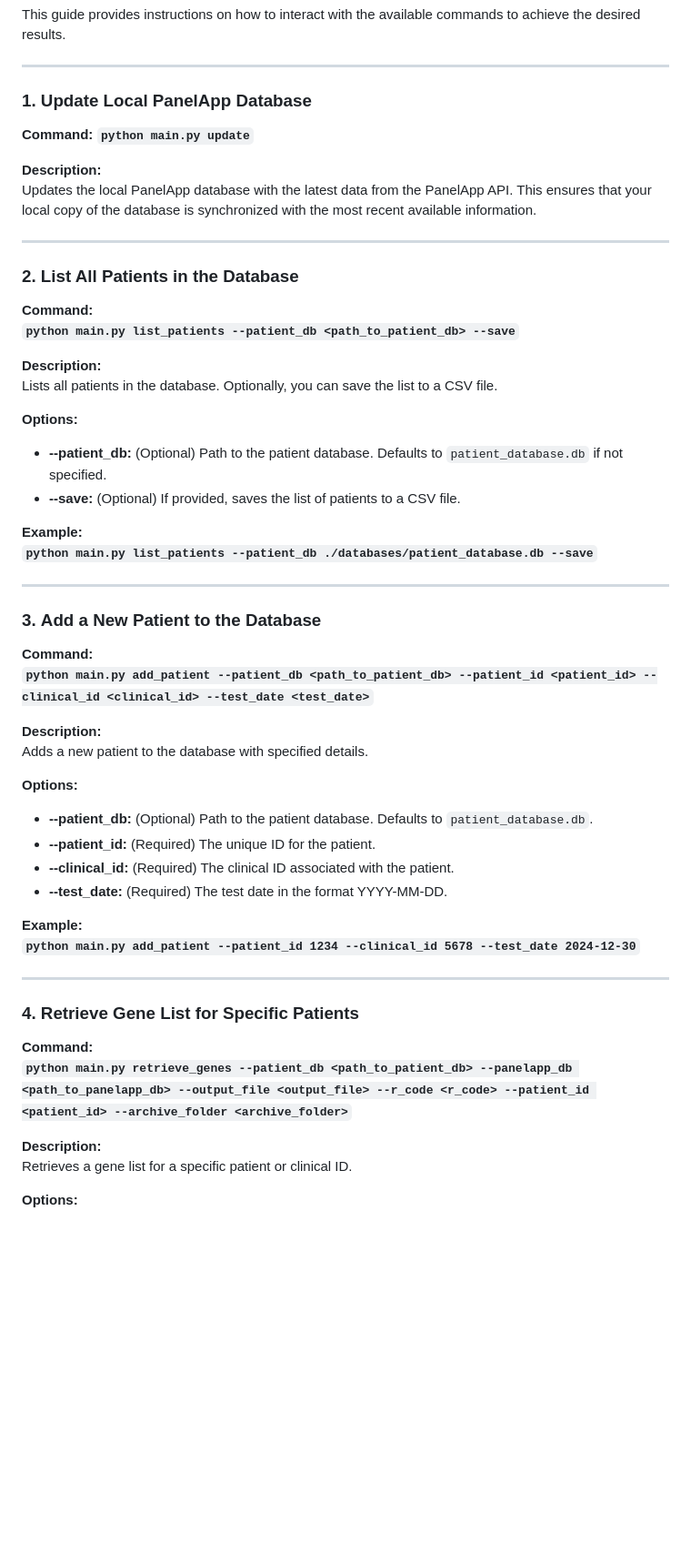
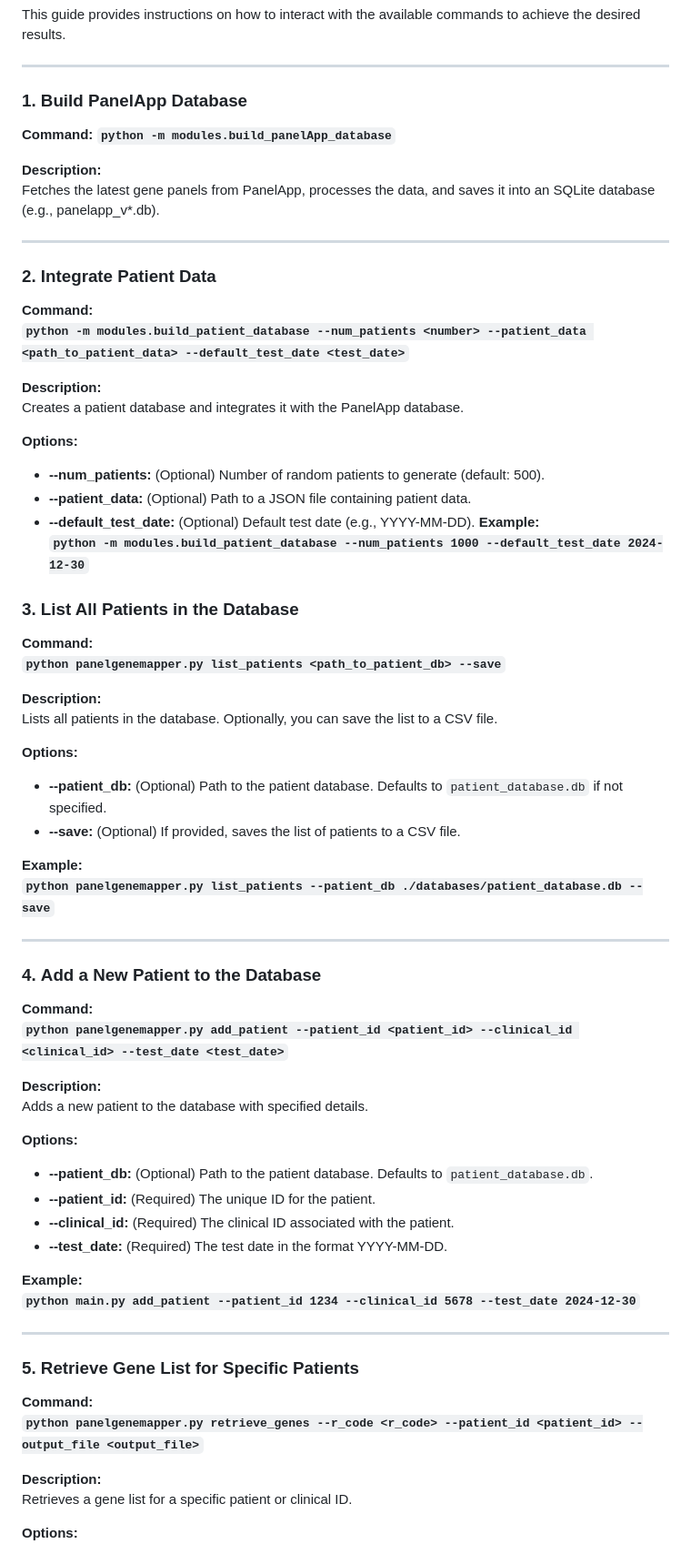
Before and after one commit to Miladeb77/Y2_Genepanel_project, a Markdown page: USER_GUIDE.md, the part around one of its changes. Shown at 91% size. Rendered like a GitHub page; blank space fills up the shorter version.

Commit message:
updating commands

```diff
--- a/USER_GUIDE.md
+++ b/USER_GUIDE.md
@@ -12,20 +12,35 @@ This guide provides instructions on how to interact with the available commands
 
 ---
 
-### 1. **Update Local PanelApp Database**
+### 1. **Build PanelApp Database**
 
 **Command:**
-**`python main.py update`**
+**`python -m modules.build_panelApp_database`**
 
 **Description:**
-Updates the local PanelApp database with the latest data from the PanelApp API. This ensures that your local copy of the database is synchronized with the most recent available information.
+Fetches the latest gene panels from PanelApp, processes the data, and saves it into an SQLite database (e.g., panelapp_v*.db).
 
 ---
 
-### 2. **List All Patients in the Database**
+### 2. **Integrate Patient Data**
 
 **Command:**
-**`python main.py list_patients --patient_db <path_to_patient_db> --save`**
+**`python -m modules.build_patient_database --num_patients <number> --patient_data <path_to_patient_data> --default_test_date <test_date>`**
+
+**Description:**
+Creates a patient database and integrates it with the PanelApp database.
+
+**Options:**
+- **--num_patients:** (Optional) Number of random patients to generate (default: 500).
+- **--patient_data:** (Optional) Path to a JSON file containing patient data.
+- **--default_test_date:** (Optional) Default test date (e.g., YYYY-MM-DD).
+**Example:**
+**`python -m modules.build_patient_database --num_patients 1000 --default_test_date 2024-12-30`**
+
+### 3. **List All Patients in the Database**
+
+**Command:**
+**`python panelgenemapper.py list_patients <path_to_patient_db> --save`**
 
 **Description:**
 Lists all patients in the database. Optionally, you can save the list to a CSV file.
@@ -35,14 +50,14 @@ Lists all patients in the database. Optionally, you can save the list to a CSV f
 - **--save:** (Optional) If provided, saves the list of patients to a CSV file.
 
 **Example:**
-**`python main.py list_patients --patient_db ./databases/patient_database.db --save`**
+**`python panelgenemapper.py list_patients --patient_db ./databases/patient_database.db --save`**
 
 ---
 
-### 3. **Add a New Patient to the Database**
+### 4. **Add a New Patient to the Database**
 
 **Command:**
-**`python main.py add_patient --patient_db <path_to_patient_db> --patient_id <patient_id> --clinical_id <clinical_id> --test_date <test_date>`**
+**`python panelgenemapper.py add_patient --patient_id <patient_id> --clinical_id <clinical_id> --test_date <test_date>`**
 
 **Description:**
 Adds a new patient to the database with specified details.
@@ -58,10 +73,10 @@ Adds a new patient to the database with specified details.
 
 ---
 
-### 4. **Retrieve Gene List for Specific Patients**
+### 5. **Retrieve Gene List for Specific Patients**
 
 **Command:**
-**`python main.py retrieve_genes --patient_db <path_to_patient_db> --panelapp_db <path_to_panelapp_db> --output_file <output_file> --r_code <r_code> --patient_id <patient_id> --archive_folder <archive_folder>`**
+**`python panelgenemapper.py retrieve_genes --r_code <r_code> --patient_id <patient_id> --output_file <output_file>`**
 
 **Description:**
 Retrieves a gene list for a specific patient or clinical ID.
```
Also changed, not shown: other parts of USER_GUIDE.md (+4 -4 lines).
